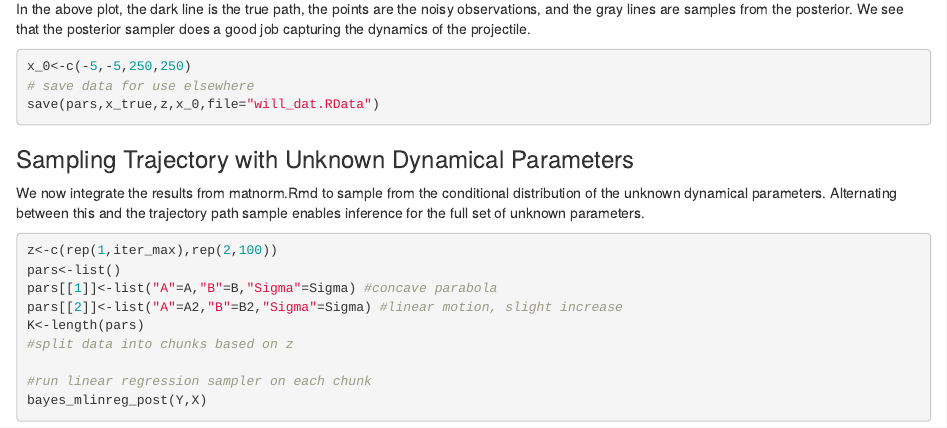
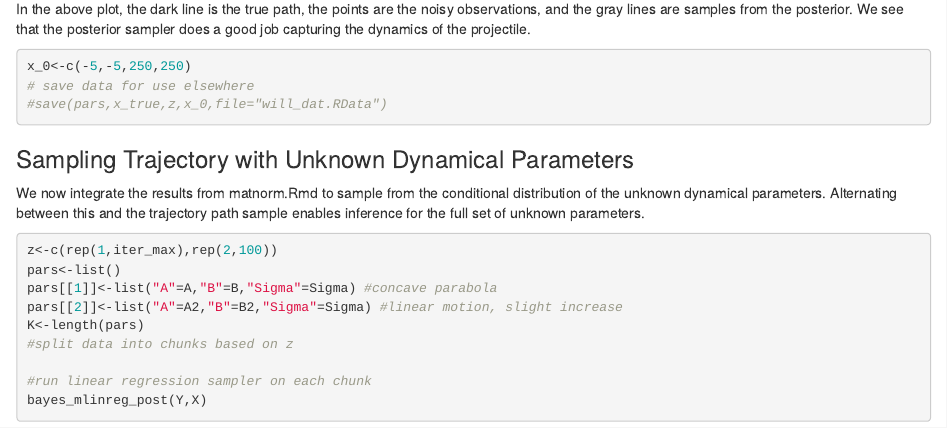
Before and after one commit to willtownes/mit6882, an R Markdown document (will/LDS.Rmd): the page in a window 1100 px wide, from 3730 px down. Rendered offline with R 4.5, knitr and Pandoc, with nearby package versions; code that draws random numbers runs with fixed seeds of ours; some code elsewhere in the file could not run offline.

Commit message:
minor change

````diff
--- a/will/LDS.Rmd
+++ b/will/LDS.Rmd
@@ -100,7 +100,7 @@ In the above plot, the dark line is the true path, the points are the noisy obse
 ```{r}
 x_0<-c(-5,-5,250,250)
 # save data for use elsewhere
-save(pars,x_true,z,x_0,file="will_dat.RData")
+#save(pars,x_true,z,x_0,file="will_dat.RData")
 ```
 
 ### Sampling Trajectory with Unknown Dynamical Parameters
````
